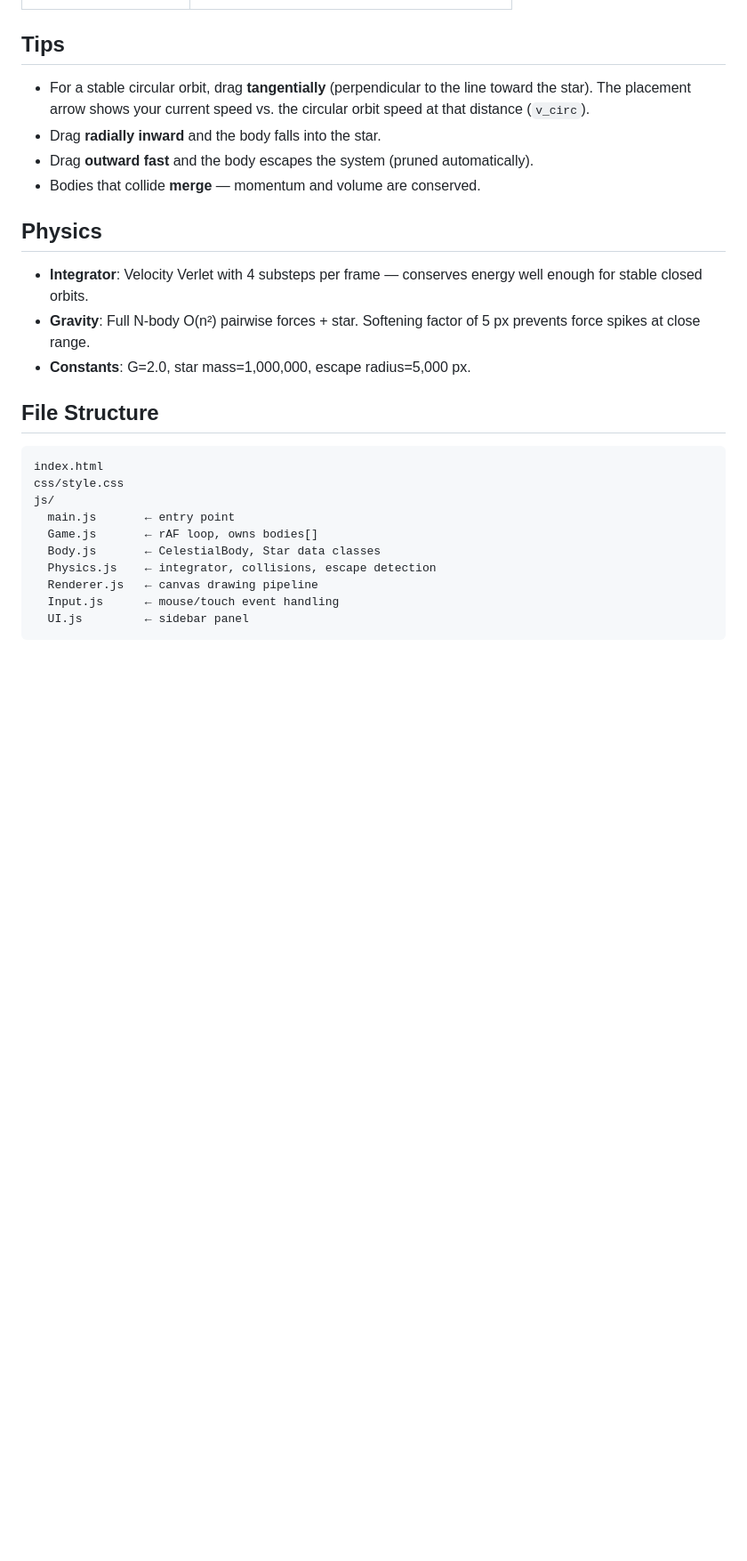
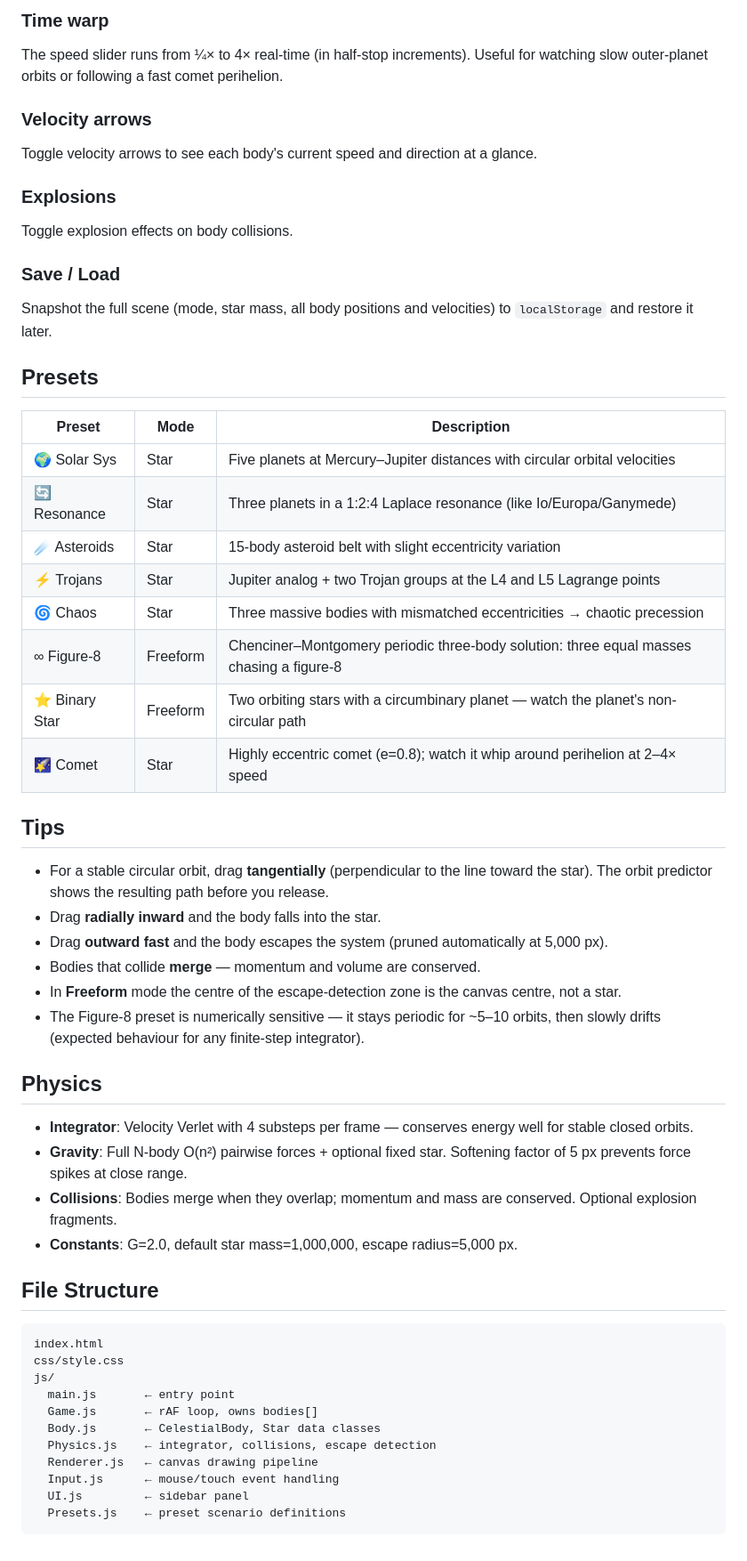
Before and after one commit to nreff/orbital, a Markdown page: README.md, the part around the change printed below. Shown: that part at 89% size. Drawn GitHub-style; blank space fills up the shorter version.

````diff
--- a/README.md
+++ b/README.md
@@ -30,16 +48,43 @@ Then open `http://localhost:8080`.
+### Time warp
+The speed slider runs from ¼× to 4× real-time (in half-stop increments). Useful for watching slow outer-planet orbits or following a fast comet perihelion.
+
+### Velocity arrows
+Toggle velocity arrows to see each body's current speed and direction at a glance.
+
+### Explosions
+Toggle explosion effects on body collisions.
+
+### Save / Load
+Snapshot the full scene (mode, star mass, all body positions and velocities) to `localStorage` and restore it later.
+
+## Presets
+
+| Preset | Mode | Description |
+|---|---|---|
+| 🌍 Solar Sys | Star | Five planets at Mercury–Jupiter distances with circular orbital velocities |
+| 🔄 Resonance | Star | Three planets in a 1:2:4 Laplace resonance (like Io/Europa/Ganymede) |
+| ☄️ Asteroids | Star | 15-body asteroid belt with slight eccentricity variation |
+| ⚡ Trojans | Star | Jupiter analog + two Trojan groups at the L4 and L5 Lagrange points |
+| 🌀 Chaos | Star | Three massive bodies with mismatched eccentricities → chaotic precession |
+| ∞ Figure-8 | Freeform | Chenciner–Montgomery periodic three-body solution: three equal masses chasing a figure-8 |
+| ⭐ Binary Star | Freeform | Two orbiting stars with a circumbinary planet — watch the planet's non-circular path |
+| 🌠 Comet | Star | Highly eccentric comet (e=0.8); watch it whip around perihelion at 2–4× speed |
 
 ## Tips
 
-- For a stable circular orbit, drag **tangentially** (perpendicular to the line toward the star). The placement arrow shows your current speed vs. the circular orbit speed at that distance (`v_circ`).
+- For a stable circular orbit, drag **tangentially** (perpendicular to the line toward the star). The orbit predictor shows the resulting path before you release.
 - Drag **radially inward** and the body falls into the star.
-- Drag **outward fast** and the body escapes the system (pruned automatically).
+- Drag **outward fast** and the body escapes the system (pruned automatically at 5,000 px).
 - Bodies that collide **merge** — momentum and volume are conserved.
+- In **Freeform** mode the centre of the escape-detection zone is the canvas centre, not a star.
+- The Figure-8 preset is numerically sensitive — it stays periodic for ~5–10 orbits, then slowly drifts (expected behaviour for any finite-step integrator).
 
 ## Physics
 
-- **Integrator**: Velocity Verlet with 4 substeps per frame — conserves energy well enough for stable closed orbits.
-- **Gravity**: Full N-body O(n²) pairwise forces + star. Softening factor of 5 px prevents force spikes at close range.
-- **Constants**: G=2.0, star mass=1,000,000, escape radius=5,000 px.
+- **Integrator**: Velocity Verlet with 4 substeps per frame — conserves energy well for stable closed orbits.
+- **Gravity**: Full N-body O(n²) pairwise forces + optional fixed star. Softening factor of 5 px prevents force spikes at close range.
+- **Collisions**: Bodies merge when they overlap; momentum and mass are conserved. Optional explosion fragments.
+- **Constants**: G=2.0, default star mass=1,000,000, escape radius=5,000 px.
 
 ## File Structure
 
@@ -54,4 +99,5 @@ js/
   Renderer.js   ← canvas drawing pipeline
   Input.js      ← mouse/touch event handling
   UI.js         ← sidebar panel
+  Presets.js    ← preset scenario definitions
 ```
````
Also changed, not shown: other parts of README.md (+24 -6 lines), assets/screenshot4.PNG (added).
